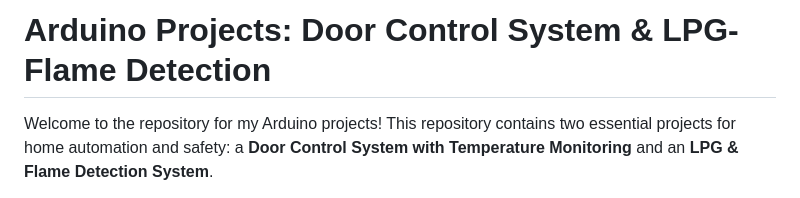
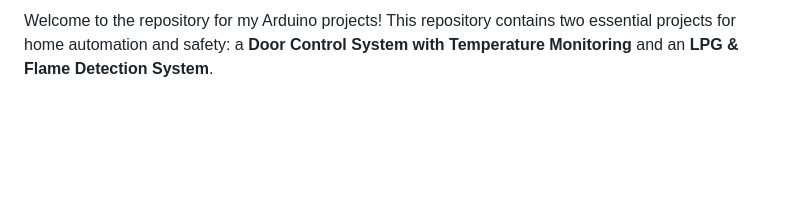
Before and after one commit to kawshik-ornob8/Iot-Smart_home-Prroject, a Markdown page: README.md, the part around the change. GitHub-like rendering; blank space fills up the shorter version.

Commit message:
Update README 🔨

```diff
--- a/README.md
+++ b/README.md
@@ -1,5 +1,4 @@
 
-# Arduino Projects: Door Control System & LPG-Flame Detection
 
 Welcome to the repository for my Arduino projects! This repository contains two essential projects for home automation and safety: a **Door Control System with Temperature Monitoring** and an **LPG & Flame Detection System**.
 
```
